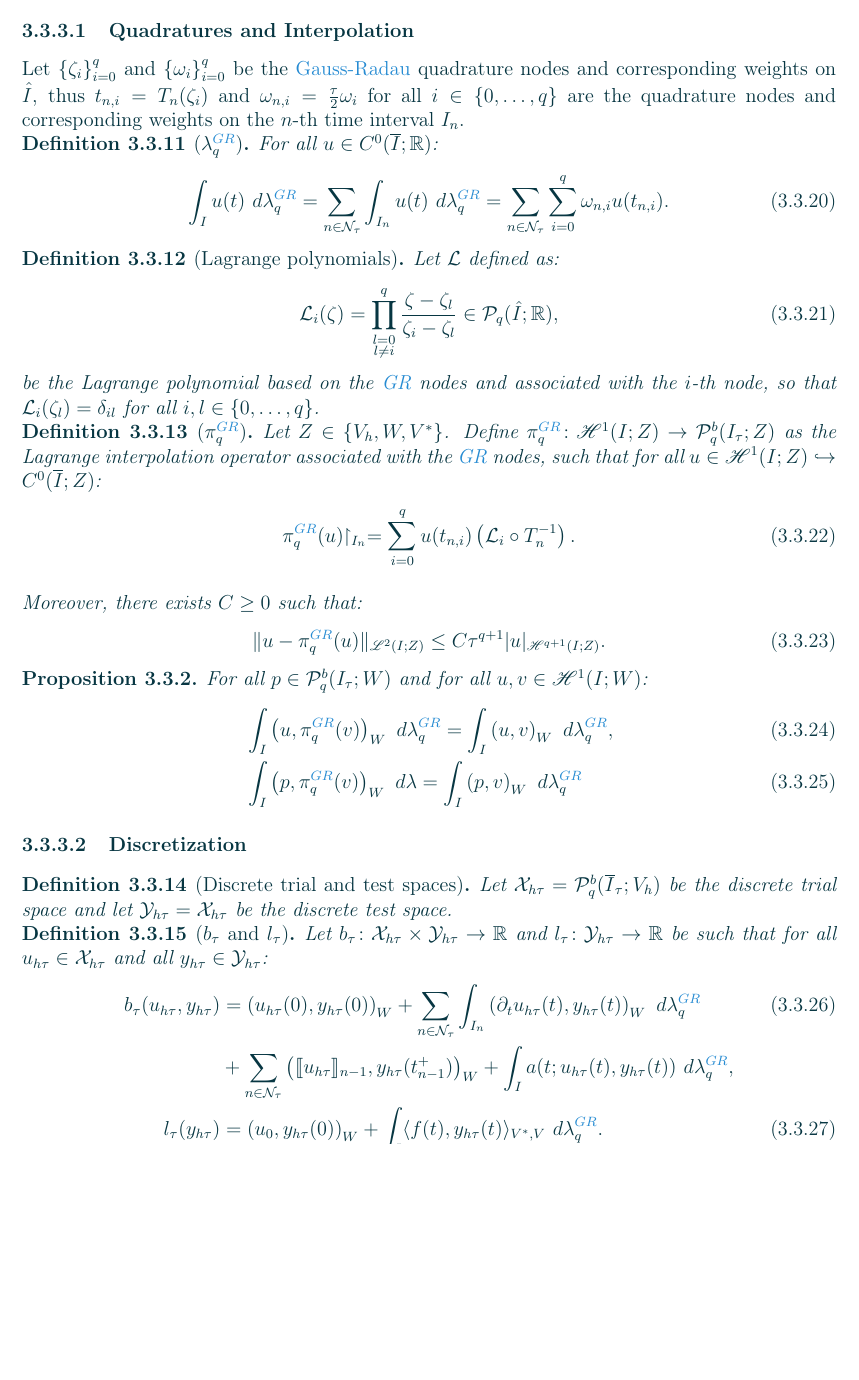
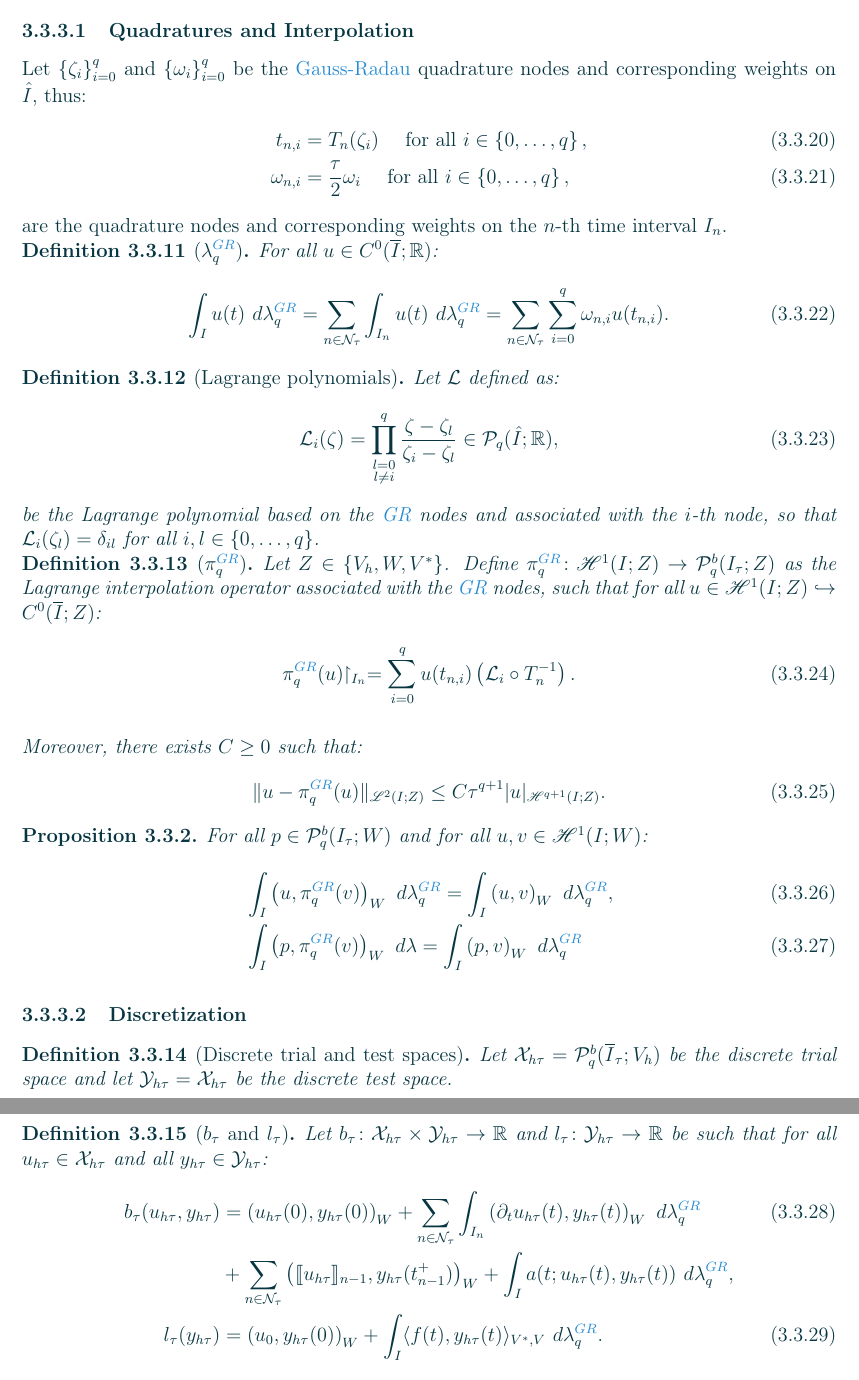
Before and after one commit to diantonioandrea/master-thesis, a LaTeX thesis (short.tex, which reads content/chapters/spacetime.tex): part of page 26 of 47 before the commit and two parts of pages 26 and 27 of 47 after it, the two joined at a grey line, cut so that both start at the same text, the shorter picture padded with empty space. Compiled offline with pdfLaTeX.

Commit message:
Update spacetime.tex

```diff
--- a/content/chapters/spacetime.tex
+++ b/content/chapters/spacetime.tex
@@ -487,7 +487,12 @@ Another useful space is the subspace of $\SpacePolynomials{q}^b(\ClosedTimeMesh;
 
 \subsubsection{Quadratures and Interpolation}
 
-Let $\left\{ \zeta_i \right\}_{i = 0}^{q}$ and $\left\{ \omega_i \right\}_{i = 0}^{q}$ be the \acrlong{gr} quadrature nodes and corresponding weights on $\hat{I}$, thus $t_{n, i} = T_n(\zeta_i)$ and $\omega_{n, i} = \frac{\tau}{2} \omega_i$ for all $i \in \left\{ 0, \dots, q \right\}$ are the quadrature nodes and corresponding weights on the $n$-th time interval $I_n$.
+Let $\left\{ \zeta_i \right\}_{i = 0}^{q}$ and $\left\{ \omega_i \right\}_{i = 0}^{q}$ be the \acrlong{gr} quadrature nodes and corresponding weights on $\hat{I}$, thus:
+\begin{align}
+    t_{n, i} &= T_n(\zeta_i) \quad \text{ for all } i \in \left\{ 0, \dots, q \right\}, \\
+    \omega_{n, i} &= \frac{\tau}{2} \omega_i \quad \text{ for all } i \in \left\{ 0, \dots, q \right\},
+\end{align}
+are the quadrature nodes and corresponding weights on the $n$-th time interval $I_n$.
 
 \begin{definition}[$\lambdaGR_q$]
     For all $u \in C^0(\overline{I}; \RealNumbers)$:
```
